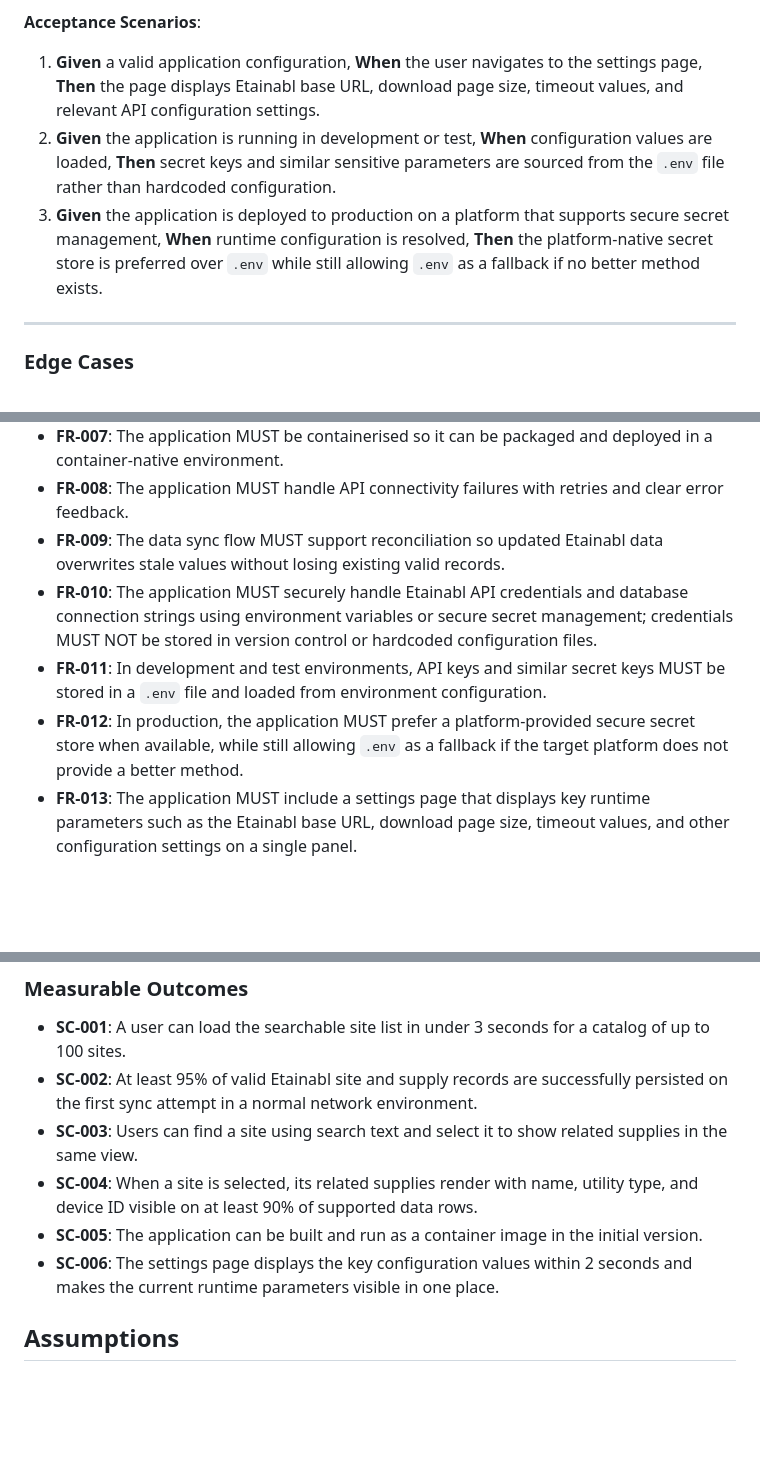
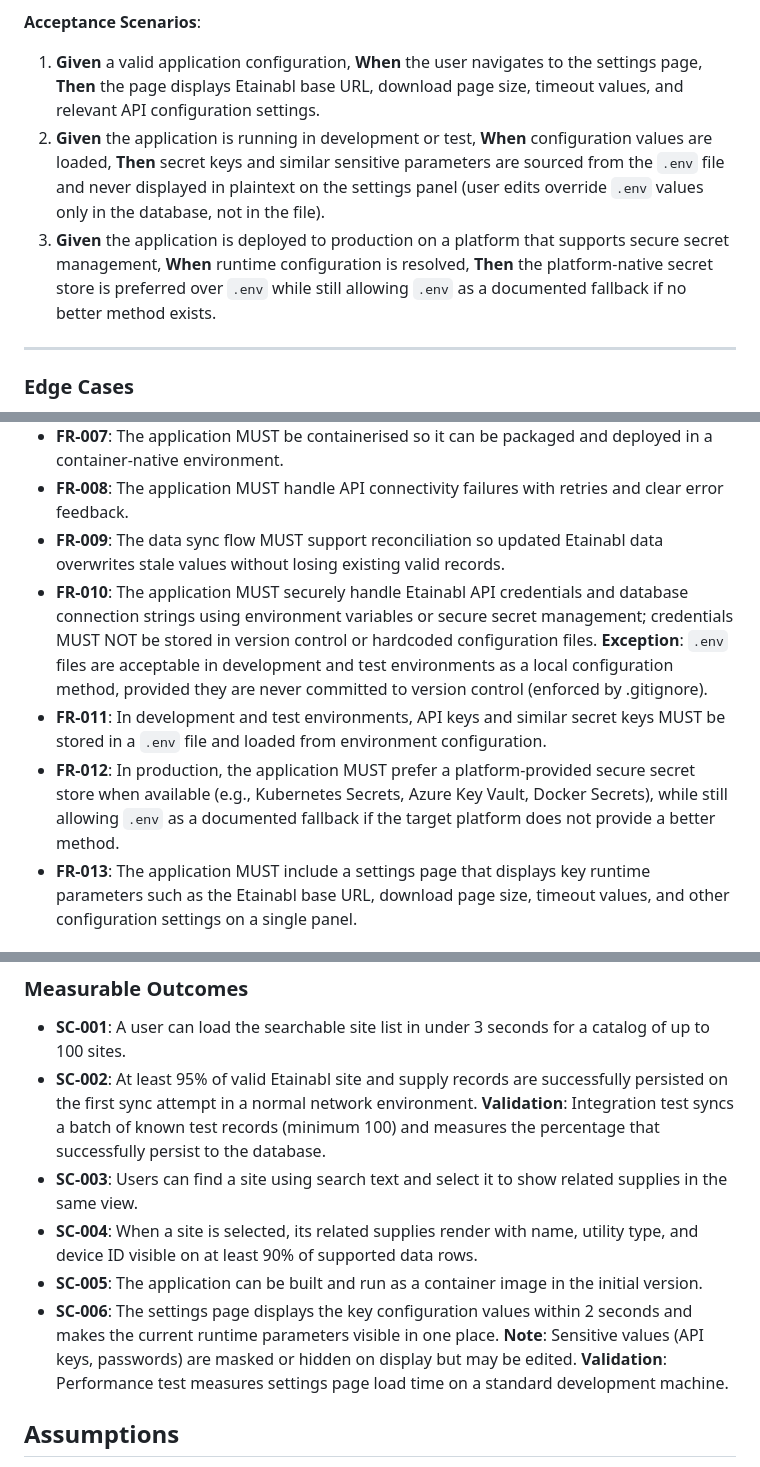
Before and after one commit to tuncnoyan/enerlytix, a Markdown page: specs/001-etainabl-site-supply-sync/spec.md, 3 parts joined by grey strips. GitHub-like rendering; blank space fills up the shorter version.

Commit message:
spec and task updates after analyze process

```diff
--- a/specs/001-etainabl-site-supply-sync/spec.md
+++ b/specs/001-etainabl-site-supply-sync/spec.md
@@ -70,8 +70,8 @@ Users need a single settings page that displays application parameters and runti
 **Acceptance Scenarios**:
 
 1. **Given** a valid application configuration, **When** the user navigates to the settings page, **Then** the page displays Etainabl base URL, download page size, timeout values, and relevant API configuration settings.
-2. **Given** the application is running in development or test, **When** configuration values are loaded, **Then** secret keys and similar sensitive parameters are sourced from the `.env` file rather than hardcoded configuration.
-3. **Given** the application is deployed to production on a platform that supports secure secret management, **When** runtime configuration is resolved, **Then** the platform-native secret store is preferred over `.env` while still allowing `.env` as a fallback if no better method exists.
+2. **Given** the application is running in development or test, **When** configuration values are loaded, **Then** secret keys and similar sensitive parameters are sourced from the `.env` file and never displayed in plaintext on the settings panel (user edits override `.env` values only in the database, not in the file).
+3. **Given** the application is deployed to production on a platform that supports secure secret management, **When** runtime configuration is resolved, **Then** the platform-native secret store is preferred over `.env` while still allowing `.env` as a documented fallback if no better method exists.
 
 ---
 
@@ -95,9 +95,9 @@ Users need a single settings page that displays application parameters and runti
 - **FR-007**: The application MUST be containerised so it can be packaged and deployed in a container-native environment.
 - **FR-008**: The application MUST handle API connectivity failures with retries and clear error feedback.
 - **FR-009**: The data sync flow MUST support reconciliation so updated Etainabl data overwrites stale values without losing existing valid records.
-- **FR-010**: The application MUST securely handle Etainabl API credentials and database connection strings using environment variables or secure secret management; credentials MUST NOT be stored in version control or hardcoded configuration files.
+- **FR-010**: The application MUST securely handle Etainabl API credentials and database connection strings using environment variables or secure secret management; credentials MUST NOT be stored in version control or hardcoded configuration files. **Exception**: `.env` files are acceptable in development and test environments as a local configuration method, provided they are never committed to version control (enforced by .gitignore).
 - **FR-011**: In development and test environments, API keys and similar secret keys MUST be stored in a `.env` file and loaded from environment configuration.
-- **FR-012**: In production, the application MUST prefer a platform-provided secure secret store when available, while still allowing `.env` as a fallback if the target platform does not provide a better method.
+- **FR-012**: In production, the application MUST prefer a platform-provided secure secret store when available (e.g., Kubernetes Secrets, Azure Key Vault, Docker Secrets), while still allowing `.env` as a documented fallback if the target platform does not provide a better method.
 - **FR-013**: The application MUST include a settings page that displays key runtime parameters such as the Etainabl base URL, download page size, timeout values, and other configuration settings on a single panel.
 
 ### Key Entities *(include if feature involves data)*
@@ -111,11 +111,11 @@ Users need a single settings page that displays application parameters and runti
 ### Measurable Outcomes
 
 - **SC-001**: A user can load the searchable site list in under 3 seconds for a catalog of up to 100 sites.
-- **SC-002**: At least 95% of valid Etainabl site and supply records are successfully persisted on the first sync attempt in a normal network environment.
+- **SC-002**: At least 95% of valid Etainabl site and supply records are successfully persisted on the first sync attempt in a normal network environment. **Validation**: Integration test syncs a batch of known test records (minimum 100) and measures the percentage that successfully persist to the database.
 - **SC-003**: Users can find a site using search text and select it to show related supplies in the same view.
 - **SC-004**: When a site is selected, its related supplies render with name, utility type, and device ID visible on at least 90% of supported data rows.
 - **SC-005**: The application can be built and run as a container image in the initial version.
-- **SC-006**: The settings page displays the key configuration values within 2 seconds and makes the current runtime parameters visible in one place.
+- **SC-006**: The settings page displays the key configuration values within 2 seconds and makes the current runtime parameters visible in one place. **Note**: Sensitive values (API keys, passwords) are masked or hidden on display but may be edited. **Validation**: Performance test measures settings page load time on a standard development machine.
 
 ## Assumptions
 
```
Also changed, not shown: other parts of specs/001-etainabl-site-supply-sync/spec.md (+3 -0 lines), specs/001-etainabl-site-supply-sync/tasks.md (+36 -34 lines).
